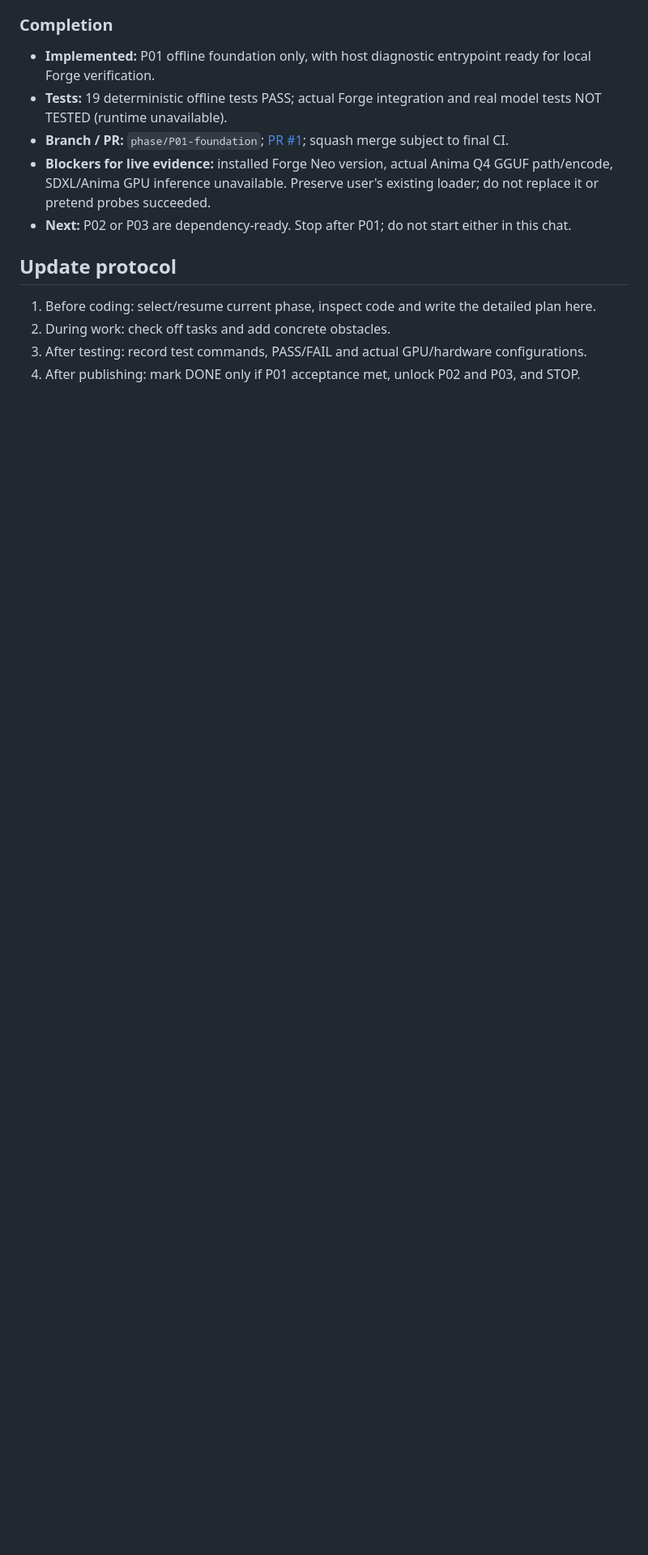
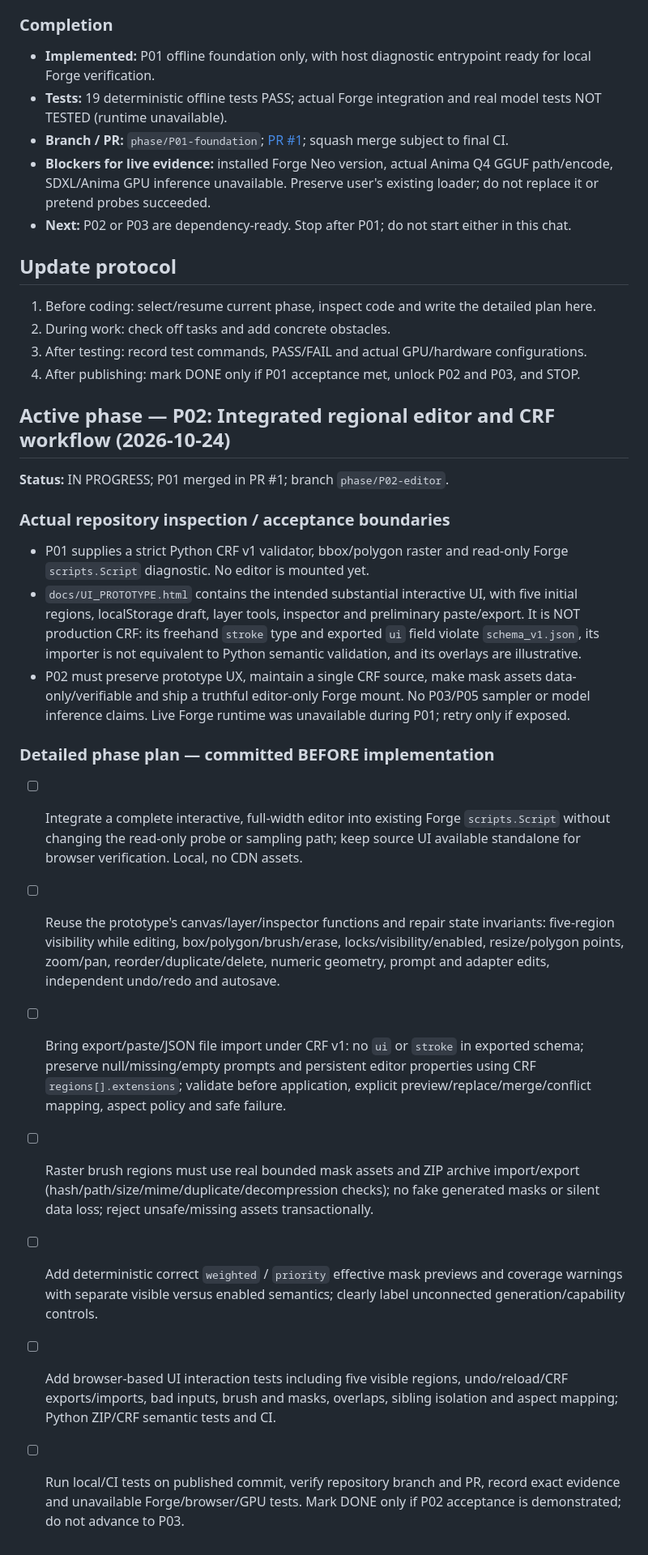
Before and after one commit to Neb963/forge-coherent-diffusion, a Markdown page: to-do.md, the part around one of its changes. Shown at 81% size. Rendered like a GitHub page; blank space fills up the shorter version.

Commit message:
P02: record repo-based implementation plan before code

```diff
--- a/to-do.md
+++ b/to-do.md
@@ -51,3 +51,21 @@ Read `PHASES.md` first. **Exactly one phase per chat.** Mark DONE only with evid
 2. During work: check off tasks and add concrete obstacles.
 3. After testing: record test commands, PASS/FAIL and actual GPU/hardware configurations.
 4. After publishing: mark DONE only if P01 acceptance met, unlock P02 and P03, and STOP.
+
+## Active phase — P02: Integrated regional editor and CRF workflow (2026-10-24)
+
+**Status:** IN PROGRESS; P01 merged in PR #1; branch `phase/P02-editor`.
+
+### Actual repository inspection / acceptance boundaries
+- P01 supplies a strict Python CRF v1 validator, bbox/polygon raster and read-only Forge `scripts.Script` diagnostic. No editor is mounted yet.
+- `docs/UI_PROTOTYPE.html` contains the intended substantial interactive UI, with five initial regions, localStorage draft, layer tools, inspector and preliminary paste/export. It is NOT production CRF: its freehand `stroke` type and exported `ui` field violate `schema_v1.json`, its importer is not equivalent to Python semantic validation, and its overlays are illustrative.
+- P02 must preserve prototype UX, maintain a single CRF source, make mask assets data-only/verifiable and ship a truthful editor-only Forge mount. No P03/P05 sampler or model inference claims. Live Forge runtime was unavailable during P01; retry only if exposed.
+
+### Detailed phase plan — committed BEFORE implementation
+- [ ] Integrate a complete interactive, full-width editor into existing Forge `scripts.Script` without changing the read-only probe or sampling path; keep source UI available standalone for browser verification. Local, no CDN assets.
+- [ ] Reuse the prototype's canvas/layer/inspector functions and repair state invariants: five-region visibility while editing, box/polygon/brush/erase, locks/visibility/enabled, resize/polygon points, zoom/pan, reorder/duplicate/delete, numeric geometry, prompt and adapter edits, independent undo/redo and autosave.
+- [ ] Bring export/paste/JSON file import under CRF v1: no `ui` or `stroke` in exported schema; preserve null/missing/empty prompts and persistent editor properties using CRF `regions[].extensions`; validate before application, explicit preview/replace/merge/conflict mapping, aspect policy and safe failure.
+- [ ] Raster brush regions must use real bounded mask assets and ZIP archive import/export (hash/path/size/mime/duplicate/decompression checks); no fake generated masks or silent data loss; reject unsafe/missing assets transactionally.
+- [ ] Add deterministic correct `weighted` / `priority` effective mask previews and coverage warnings with separate visible versus enabled semantics; clearly label unconnected generation/capability controls.
+- [ ] Add browser-based UI interaction tests including five visible regions, undo/reload/CRF exports/imports, bad inputs, brush and masks, overlaps, sibling isolation and aspect mapping; Python ZIP/CRF semantic tests and CI.
+- [ ] Run local/CI tests on published commit, verify repository branch and PR, record exact evidence and unavailable Forge/browser/GPU tests. Mark DONE only if P02 acceptance is demonstrated; do not advance to P03.
```
Also changed, not shown: other parts of to-do.md (+1 -1 lines).
